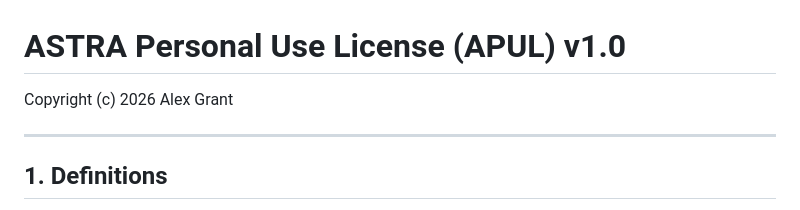
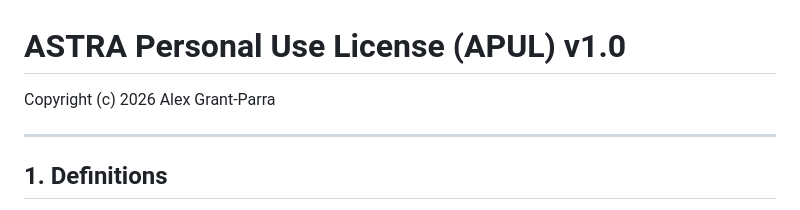
Before and after one commit to Alex-Grant-Parra/Telescope-project-Website, a Markdown page: license.md, the part around the change. Drawn GitHub-style.

Commit message:
Update copyright name in license file

```diff
--- a/license.md
+++ b/license.md
@@ -1,6 +1,6 @@
 # ASTRA Personal Use License (APUL) v1.0
 
-Copyright (c) 2026 Alex Grant
+Copyright (c) 2026 Alex Grant-Parra
 
 ---
 
```
